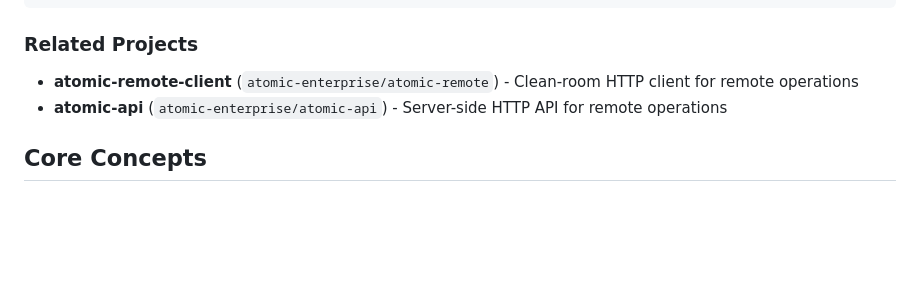
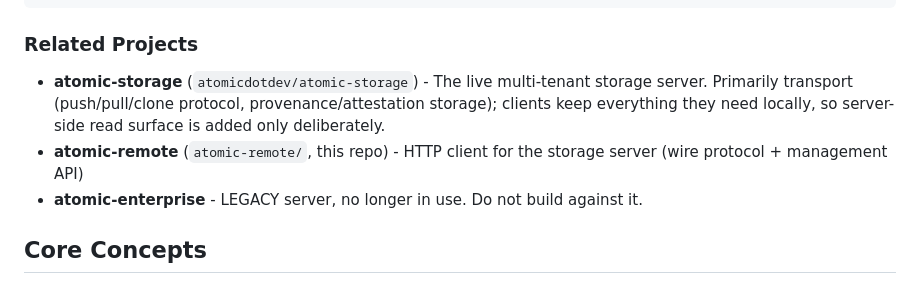
Before and after one commit to atomicdotdev/atomic, a Markdown page: AGENTS.md, the part around the change. Drawn GitHub-style; blank space fills up the shorter version.

```diff
--- a/AGENTS.md
+++ b/AGENTS.md
@@ -28,8 +28,9 @@ atomic/
 
 ### Related Projects
 
-- **atomic-remote-client** (`atomic-enterprise/atomic-remote`) - Clean-room HTTP client for remote operations
-- **atomic-api** (`atomic-enterprise/atomic-api`) - Server-side HTTP API for remote operations
+- **atomic-storage** (`atomicdotdev/atomic-storage`) - The live multi-tenant storage server. Primarily transport (push/pull/clone protocol, provenance/attestation storage); clients keep everything they need locally, so server-side read surface is added only deliberately.
+- **atomic-remote** (`atomic-remote/`, this repo) - HTTP client for the storage server (wire protocol + management API)
+- **atomic-enterprise** - LEGACY server, no longer in use. Do not build against it.
 
 ## Core Concepts
 
```
Also changed, not shown: README.md (+4 -2 lines).
